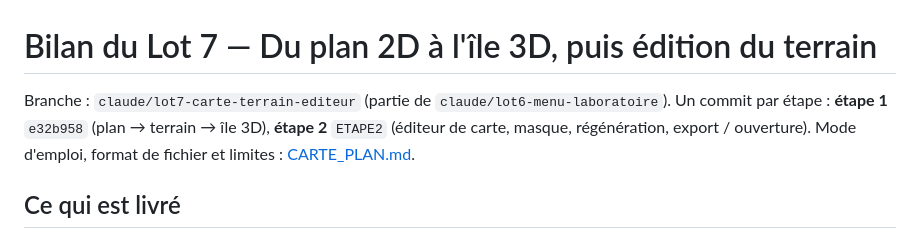
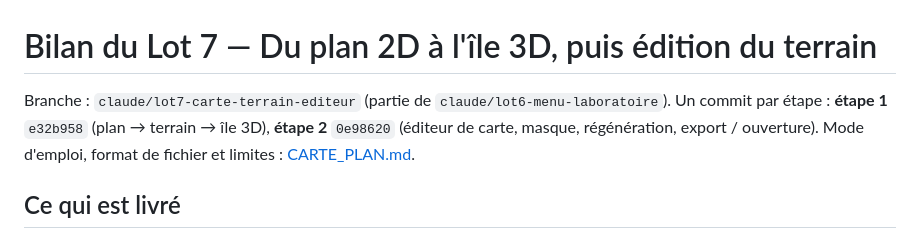
Before and after one commit to rambouraxel-del/ECLATS, a Markdown page: docs/BILAN_LOT7.md, the part around the change. Drawn GitHub-style.

Commit message:
Lot 7 : bilan, référence du commit de l'étape 2
Co-Authored-By: Claude Sonnet 5.5 <noreply@anthropic.com>
Claude-Session: https://claude.ai/code/session_01XhhLRbQAskCTRFekbVnsjc

```diff
--- a/docs/BILAN_LOT7.md
+++ b/docs/BILAN_LOT7.md
@@ -1,7 +1,7 @@
 # Bilan du Lot 7 — Du plan 2D à l'île 3D, puis édition du terrain
 
 Branche : `claude/lot7-carte-terrain-editeur` (partie de `claude/lot6-menu-laboratoire`). Un commit par étape :
-**étape 1** `e32b958` (plan → terrain → île 3D), **étape 2** `ETAPE2` (éditeur de carte, masque, régénération, export / ouverture).
+**étape 1** `e32b958` (plan → terrain → île 3D), **étape 2** `0e98620` (éditeur de carte, masque, régénération, export / ouverture).
 Mode d'emploi, format de fichier et limites : [CARTE_PLAN.md](CARTE_PLAN.md).
 
 ## Ce qui est livré
```
